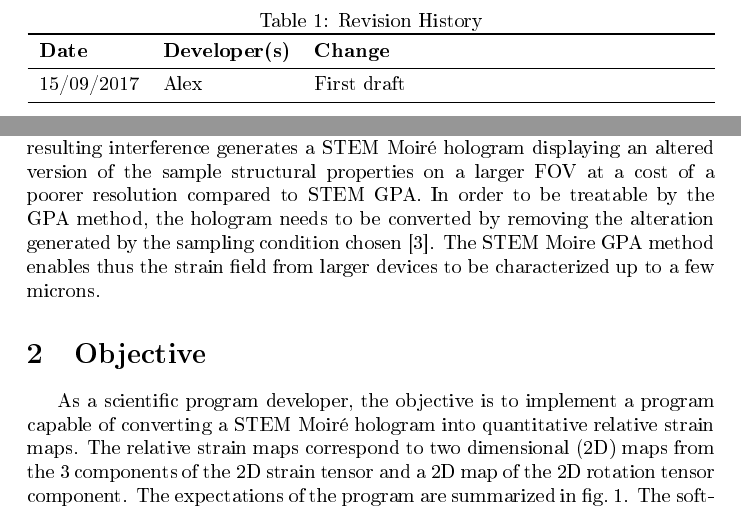
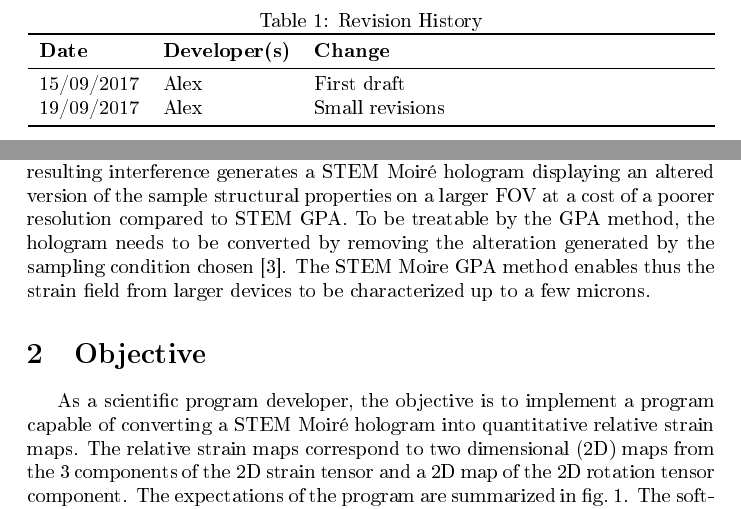
Before and after one commit to slimpotatoes/STEM_Moire_GPA, a LaTeX document (Doc/ProblemStatement/ProblemStatement.tex): two parts of pages 2 and 5 of 6, joined at a grey line, cut so that both start at the same text. The pictures show the PDF file Doc/ProblemStatement/ProblemStatement.pdf that the author committed with the source.

```diff
--- a/Doc/ProblemStatement/ProblemStatement.tex
+++ b/Doc/ProblemStatement/ProblemStatement.tex
@@ -37,6 +36,7 @@
 \textbf{Date} & \textbf{Developer(s)} & \textbf{Change}\\
 \midrule
 15/09/2017 & Alex & First draft\\
+19/09/2017 & Alex & Small revisions\\
 \bottomrule
 \end{tabularx}
 \end{table}
@@ -51,2 +58,9 @@
+\cite{Erni2009}. Such probe is smaller than the atomic spacing by an order of
+magnitude therefore, by scanning the probe on the sample and collecting the
+electrons crossing it from separate locations (pixels) to form an electron
+micrograph, it is possible to image the atomic arrangement of matter. The
+scanning range can be extended to a few microns making STEM an efficient
+technique to, for example, characterize any semiconductor devices present in a
+modern smartphones.
 \subsection{"GPA"}
-Variety of parameters are affecting the performance of a semiconductor device at a transistor level. Temperature, defect density, doping concentration are few examples known to influence the transistor behaviour. Some secondary parameters like the elastic deformation is also affecting the device performance by changing the mobility of carriers within the semiconductor material. In current technologies the silicon underneath the gate of a transistor (channel) must be elastically deformed to reach the level of performance desired by the market. Methods to measure locally and quantitatively the elastic strain in crystals were thus massively developed in the last decades in order to help the design of such strained semiconductor devices. One method called Geometric Phase Analysis (GPA) emerged above its competitor because of its easiness and elegance in quantifying strain from an atomically resolved STEM electron micrograph (or image). The Fourier based processing method enabled GPA to track quantitatively the aperiodicities in the image to convert them into relative strain fields \cite{Hytch1998}. A sensitivity down to $10^-{3}$ is claimed by the STEM GPA method with a resolution of roughly 1 nm.
+Variety of parameters are affecting the performance of a semiconductor device at
@@ -53,2 +82 @@
 \subsection{"Moir{\'e}"}
-A limitation of the STEM GPA technique lies on how spatially extended a strain map can be. Since a minimum of a few pixels are needed to image the atomic spacing, the number of pixels of the detection system is limiting the field of view (FOV) of the electron micrograph. For example, with 16 millions pixels a FOV up to 150nm can be reached. The more pixels are used the greater is the FOV however with more pixels, the processing is more resource demanding. To overcome this issue, a technique based on Moir{\'e} interferometry has been recently developed. The principle is to make interfere the scanning grid of the STEM probe with the crystalline lattice of the sample by choosing a scanning step close but not equal to the atomic spacing (undersampling condition). The resulting interference generates a STEM Moir{\'e }hologram displaying an altered version of the sample structural properties on a larger FOV at a cost of a poorer resolution compared to STEM GPA. In order to be treatable by the GPA method, the hologram needs to be converted by removing the alteration generated by the sampling condition chosen \cite{Pofelski2017}. The STEM Moire GPA method enables thus the strain field from larger devices to be characterized up to a few microns.
@@ -55,10 +87,35 @@
+FOV up to 150nm can be reached. The more pixels are used the greater is the FOV
+however with more pixels, the processing is more resource demanding. To overcome
+this issue, a technique based on Moir{\'e} interferometry has been recently
+developed. The principle is to make interfere the scanning grid of the STEM
+probe with the crystalline lattice of the sample by choosing a scanning step
+close but not equal to the atomic spacing (undersampling condition). The
+resulting interference generates a STEM Moir{\'e }hologram displaying an altered
+version of the sample structural properties on a larger FOV at a cost of a
+poorer resolution compared to STEM GPA. To be treatable by the GPA
+method, the hologram needs to be converted by removing the alteration generated
+by the sampling condition chosen \cite{Pofelski2017}. The STEM Moire GPA method
+enables thus the strain field from larger devices to be characterized up to a
+few microns.
 
 \section{Objective}
-As a scientific program developer, the objective is to implement a program capable of converting a STEM Moir{\'e} hologram into quantitative relative strain maps. The relative strain maps correspond to two dimensional (2D) maps from the 3 components of the 2D strain tensor and a 2D map of the 2D rotation tensor component. The expectations of the program are summarized in \cref{fig:STEM_Moire_GPA_Objective}. The software should be able to run on all major operating system (Windows,Mac,Linux) without being highly resource demanding in order to be usable on a desktop computer.
+As a scientific program developer, the objective is to implement a program
+capable of converting a STEM Moir{\'e} hologram into quantitative relative
+strain maps. The relative strain maps correspond to two dimensional (2D) maps
+from the 3 components of the 2D strain tensor and a 2D map of the 2D rotation
+tensor component. The expectations of the program are summarized in
+\cref{fig:STEM_Moire_GPA_Objective}. The software should be able to run on all
+major operating system (Windows,Mac,Linux) without being highly resource
+demanding to be usable on a desktop computer.
 \begin{figure}[H]
 	\centering
 	\includegraphics[width=\linewidth]{Figures/STEM_Moire_GPA_objective.png}
-	\caption[STEM Moir{\'e} GPA objective]{On the left is presented one STEM Moir{\'e} hologram, with its corresponding fast Fourier transform image highlighted in the bottom left corner, acquired on two AlGaN/GaN nanowire Light Emitting Diode (LED) devices. On the right are highlighted the expected relative strain maps, each one corresponding to their respective component of the strain and rotation tensor}
+	\caption[STEM Moir{\'e} GPA objective]{On the left is presented one STEM
+Moir{\'e} hologram, with its corresponding fast Fourier transform image
+highlighted in the bottom left corner, acquired on two AlGaN/GaN nanowire Light
+Emitting Diode (LED) devices. On the right are highlighted the expected relative
+strain maps, each one corresponding to their respective component of the strain
+and rotation tensor}
 	\label{fig:STEM_Moire_GPA_Objective}
 \end{figure}
 
```
Also changed, not shown: Doc/Comments.tex (deleted, +0 -16 lines), Doc/ProblemStatement/ProblemStatement.pdf, Doc/ProblemStatement/ProblemStatement.tex (36 more changed lines).
